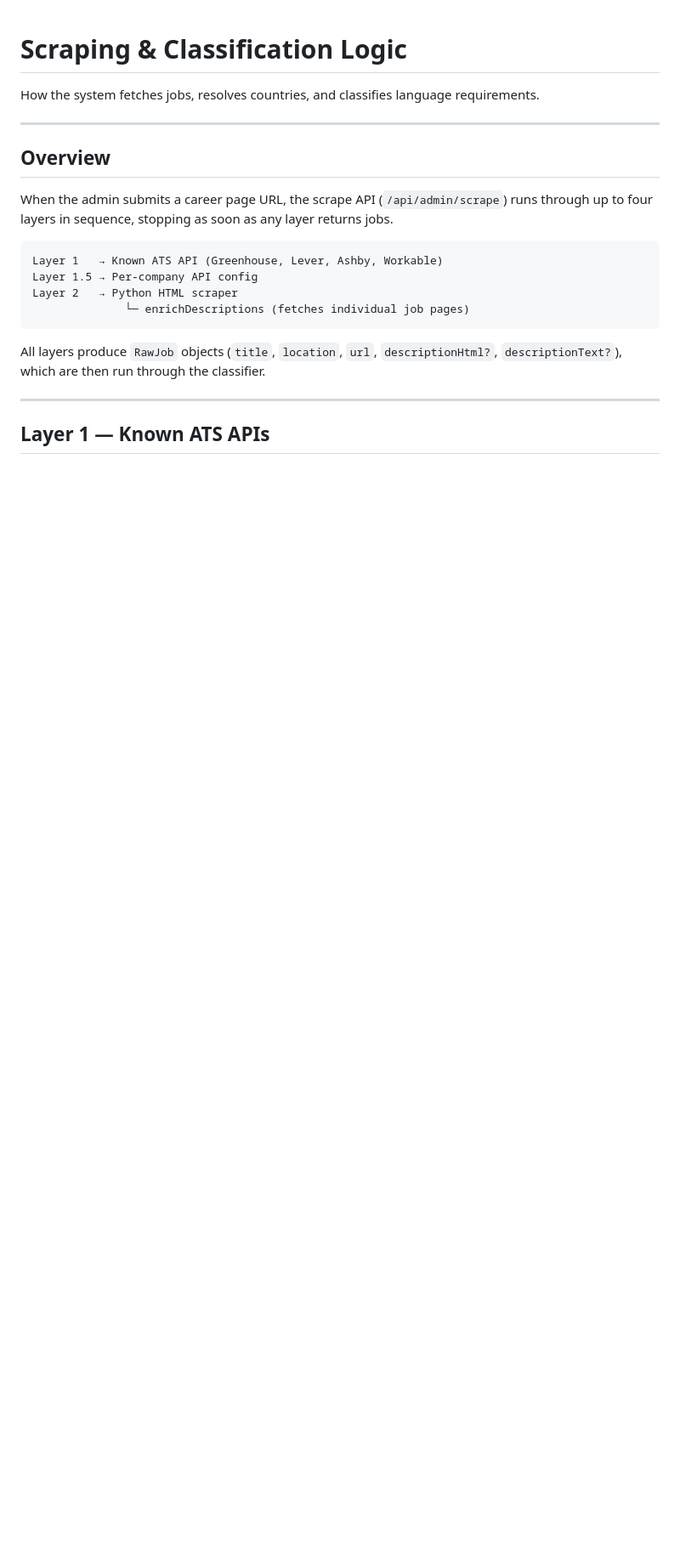
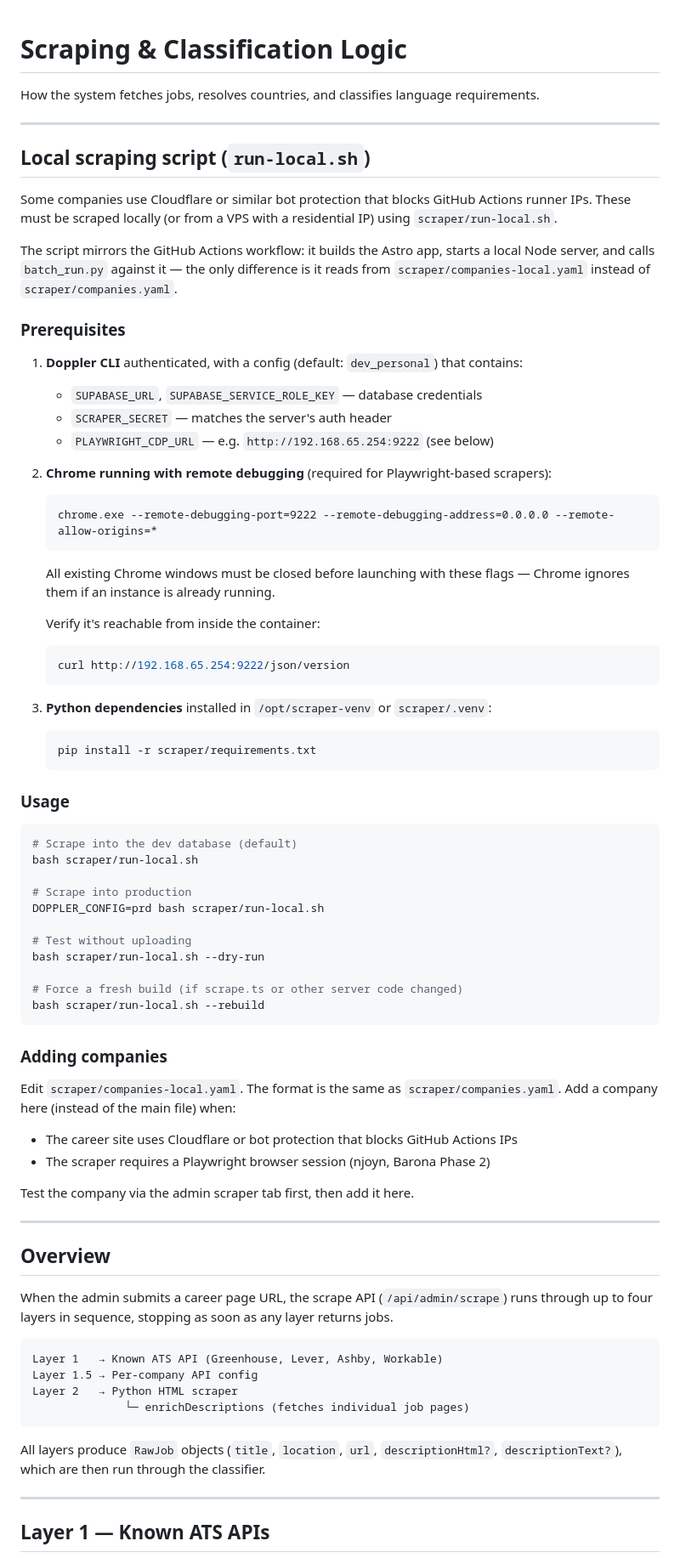
Before and after one commit to EMETN/nonnativeworks, a Markdown page: scraper/SCRAPING.md, the part around the change. Shown at 85% size. Rendered like a GitHub page; blank space fills up the shorter version.

Commit message:
Add comments about separate scraping script that must be run locally for certain companies

````diff
--- a/scraper/SCRAPING.md
+++ b/scraper/SCRAPING.md
@@ -1,6 +1,61 @@
 # Scraping & Classification Logic
 
 How the system fetches jobs, resolves countries, and classifies language requirements.
+
+---
+
+## Local scraping script (`run-local.sh`)
+
+Some companies use Cloudflare or similar bot protection that blocks GitHub Actions runner IPs. These must be scraped locally (or from a VPS with a residential IP) using `scraper/run-local.sh`.
+
+The script mirrors the GitHub Actions workflow: it builds the Astro app, starts a local Node server, and calls `batch_run.py` against it — the only difference is it reads from `scraper/companies-local.yaml` instead of `scraper/companies.yaml`.
+
+### Prerequisites
+
+1. **Doppler CLI** authenticated, with a config (default: `dev_personal`) that contains:
+   - `SUPABASE_URL`, `SUPABASE_SERVICE_ROLE_KEY` — database credentials
+   - `SCRAPER_SECRET` — matches the server's auth header
+   - `PLAYWRIGHT_CDP_URL` — e.g. `http://192.168.65.254:9222` (see below)
+
+2. **Chrome running with remote debugging** (required for Playwright-based scrapers):
+   ```
+   chrome.exe --remote-debugging-port=9222 --remote-debugging-address=0.0.0.0 --remote-allow-origins=*
+   ```
+   All existing Chrome windows must be closed before launching with these flags — Chrome ignores them if an instance is already running.
+
+   Verify it's reachable from inside the container:
+   ```bash
+   curl http://192.168.65.254:9222/json/version
+   ```
+
+3. **Python dependencies** installed in `/opt/scraper-venv` or `scraper/.venv`:
+   ```bash
+   pip install -r scraper/requirements.txt
+   ```
+
+### Usage
+
+```bash
+# Scrape into the dev database (default)
+bash scraper/run-local.sh
+
+# Scrape into production
+DOPPLER_CONFIG=prd bash scraper/run-local.sh
+
+# Test without uploading
+bash scraper/run-local.sh --dry-run
+
+# Force a fresh build (if scrape.ts or other server code changed)
+bash scraper/run-local.sh --rebuild
+```
+
+### Adding companies
+
+Edit `scraper/companies-local.yaml`. The format is the same as `scraper/companies.yaml`. Add a company here (instead of the main file) when:
+- The career site uses Cloudflare or bot protection that blocks GitHub Actions IPs
+- The scraper requires a Playwright browser session (njoyn, Barona Phase 2)
+
+Test the company via the admin scraper tab first, then add it here.
 
 ---
 
````
Also changed, not shown: scraper/COMPANIES.md (+2 -2 lines).
